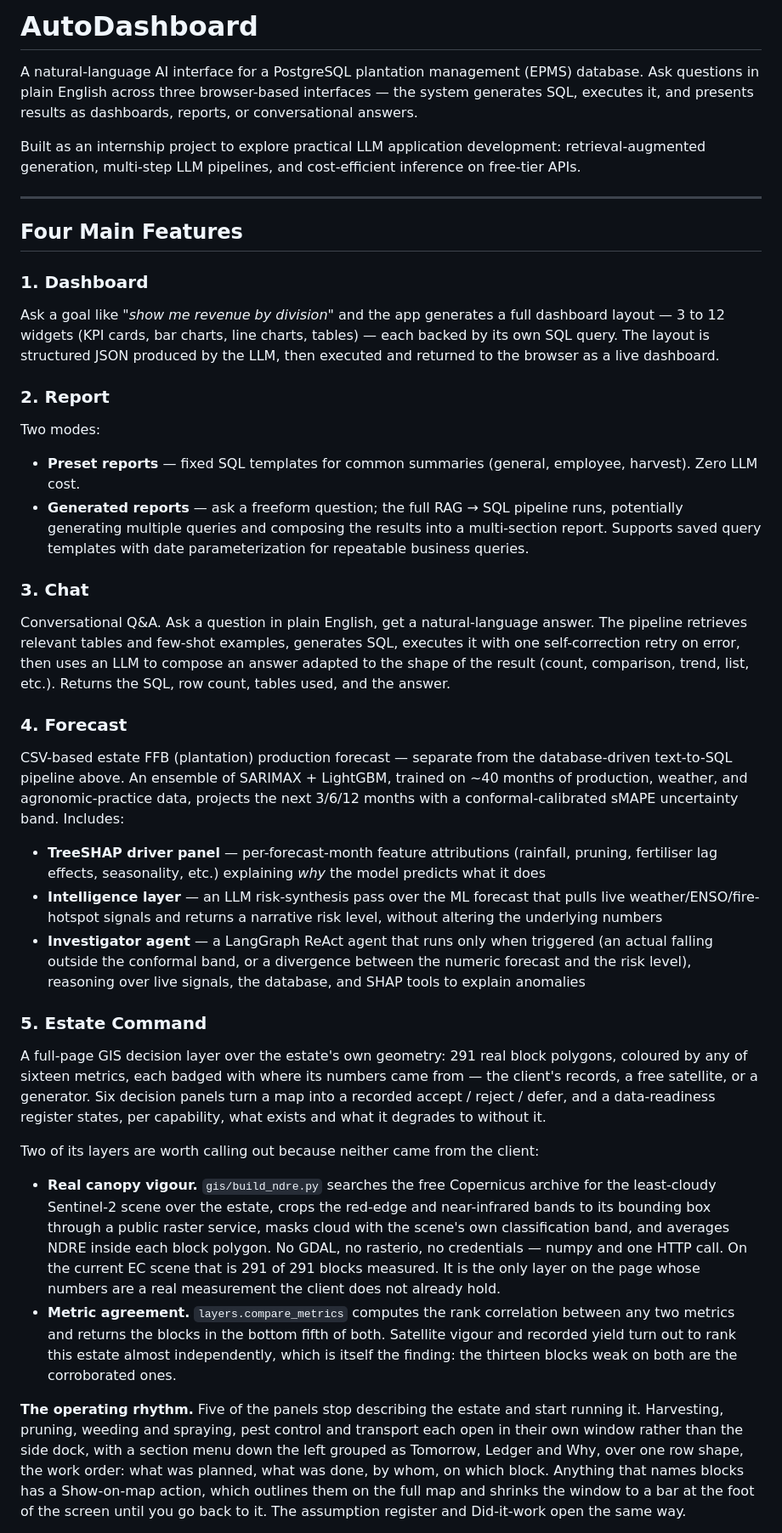
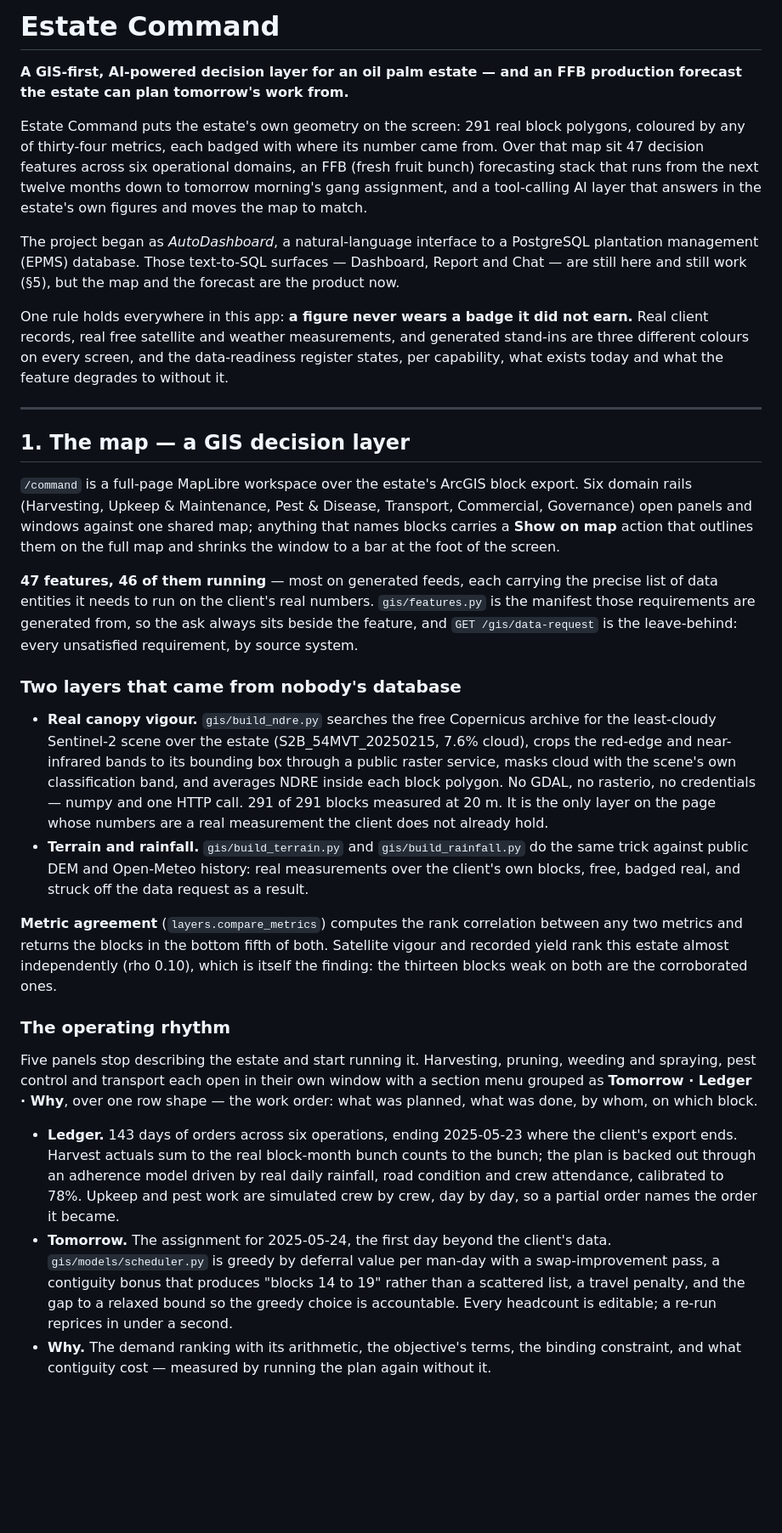
Before and after one commit to KimiPatria/Estate-Command, a Markdown page: README.md, the part around one of its changes. Shown at 85% size. Rendered like a GitHub page; blank space fills up the shorter version.

```diff
--- a/README.md
+++ b/README.md
@@ -1,37 +1,84 @@
-# AutoDashboard
+# Estate Command
 
-A natural-language AI interface for a PostgreSQL plantation management (EPMS) database. Ask questions in plain English across three browser-based interfaces — the system generates SQL, executes it, and presents results as dashboards, reports, or conversational answers.
+**A GIS-first, AI-powered decision layer for an oil palm estate — and an FFB production forecast the estate can plan tomorrow's work from.**
 
-Built as an internship project to explore practical LLM application development: retrieval-augmented generation, multi-step LLM pipelines, and cost-efficient inference on free-tier APIs.
+Estate Command puts the estate's own geometry on the screen: 291 real block
+polygons, coloured by any of thirty-four metrics, each badged with where its
+number came from. Over that map sit 47 decision features across six
+operational domains, an FFB (fresh fruit bunch) forecasting stack that runs
+from the next twelve months down to tomorrow morning's gang assignment, and a
+tool-calling AI layer that answers in the estate's own figures and moves the
+map to match.
+
+The project began as *AutoDashboard*, a natural-language interface to a
+PostgreSQL plantation management (EPMS) database. Those text-to-SQL
+surfaces — Dashboard, Report and Chat — are still here and still work
+(§5), but the map and the forecast are the product now.
+
+One rule holds everywhere in this app: **a figure never wears a badge it did
+not earn.** Real client records, real free satellite and weather measurements,
+and generated stand-ins are three different colours on every screen, and the
+data-readiness register states, per capability, what exists today and what the
+feature degrades to without it.
 
 ---
 
-## Four Main Features
+## 1. The map — a GIS decision layer
 
-### 1. Dashboard
-Ask a goal like *"show me revenue by division"* and the app generates a full dashboard layout — 3 to 12 widgets (KPI cards, bar charts, line charts, tables) — each backed by its own SQL query. The layout is structured JSON produced by the LLM, then executed and returned to the browser as a live dashboard.
+`/command` is a full-page MapLibre workspace over the estate's ArcGIS block
+export. Six domain rails (Harvesting, Upkeep & Maintenance, Pest & Disease,
+Transport, Commercial, Governance) open panels and windows against one shared
+map; anything that names blocks carries a **Show on map** action that outlines
+them on the full map and shrinks the window to a bar at the foot of the screen.
 
-### 2. Report
-Two modes:
-- **Preset reports** — fixed SQL templates for common summaries (general, employee, harvest). Zero LLM cost.
-- **Generated reports** — ask a freeform question; the full RAG → SQL pipeline runs, potentially generating multiple queries and composing the results into a multi-section report. Supports saved query templates with date parameterization for repeatable business queries.
+**47 features, 46 of them running** — most on generated feeds, each carrying
+the precise list of data entities it needs to run on the client's real
+numbers. `gis/features.py` is the manifest those requirements are generated
+from, so the ask always sits beside the feature, and `GET /gis/data-request`
+is the leave-behind: every unsatisfied requirement, by source system.
 
-### 3. Chat
-Conversational Q&A. Ask a question in plain English, get a natural-language answer. The pipeline retrieves relevant tables and few-shot examples, generates SQL, executes it with one self-correction retry on error, then uses an LLM to compose an answer adapted to the shape of the result (count, comparison, trend, list, etc.). Returns the SQL, row count, tables used, and the answer.
+### Two layers that came from nobody's database
 
-### 4. Forecast
-CSV-based estate FFB (plantation) production forecast — separate from the database-driven text-to-SQL pipeline above. An ensemble of SARIMAX + LightGBM, trained on ~40 months of production, weather, and agronomic-practice data, projects the next 3/6/12 months with a conformal-calibrated sMAPE uncertainty band. Includes:
-- **TreeSHAP driver panel** — per-forecast-month feature attributions (rainfall, pruning, fertiliser lag effects, seasonality, etc.) explaining *why* the model predicts what it does
-- **Intelligence layer** — an LLM risk-synthesis pass over the ML forecast that pulls live weather/ENSO/fire-hotspot signals and returns a narrative risk level, without altering the underlying numbers
-- **Investigator agent** — a LangGraph ReAct agent that runs only when triggered (an actual falling outside the conformal band, or a divergence between the numeric forecast and the risk level), reasoning over live signals, the database, and SHAP tools to explain anomalies
+- **Real canopy vigour.** `gis/build_ndre.py` searches the free Copernicus
+  archive for the least-cloudy Sentinel-2 scene over the estate
+  (S2B_54MVT_20250215, 7.6% cloud), crops the red-edge and near-infrared bands
+  to its bounding box through a public raster service, masks cloud with the
+  scene's own classification band, and averages NDRE inside each block
+  polygon. No GDAL, no rasterio, no credentials — numpy and one HTTP call.
+  291 of 291 blocks measured at 20 m. It is the only layer on the page whose
+  numbers are a real measurement the client does not already hold.
+- **Terrain and rainfall.** `gis/build_terrain.py` and
+  `gis/build_rainfall.py` do the same trick against public DEM and Open-Meteo
+  history: real measurements over the client's own blocks, free, badged real,
+  and struck off the data request as a result.
 
-### 5. Estate Command
-A full-page GIS decision layer over the estate's own geometry: 291 real block polygons, coloured by any of sixteen metrics, each badged with where its numbers came from — the client's records, a free satellite, or a generator. Six decision panels turn a map into a recorded accept / reject / defer, and a data-readiness register states, per capability, what exists and what it degrades to without it.
+**Metric agreement** (`layers.compare_metrics`) computes the rank correlation
+between any two metrics and returns the blocks in the bottom fifth of both.
+Satellite vigour and recorded yield rank this estate almost independently
+(rho 0.10), which is itself the finding: the thirteen blocks weak on both are
+the corroborated ones.
 
-Two of its layers are worth calling out because neither came from the client:
+### The operating rhythm
 
-- **Real canopy vigour.** `gis/build_ndre.py` searches the free Copernicus archive for the least-cloudy Sentinel-2 scene over the estate, crops the red-edge and near-infrared bands to its bounding box through a public raster service, masks cloud with the scene's own classification band, and averages NDRE inside each block polygon. No GDAL, no rasterio, no credentials — numpy and one HTTP call. On the current EC scene that is 291 of 291 blocks measured. It is the only layer on the page whose numbers are a real measurement the client does not already hold.
-- **Metric agreement.** `layers.compare_metrics` computes the rank correlation between any two metrics and returns the blocks in the bottom fifth of both. Satellite vigour and recorded yield turn out to rank this estate almost independently, which is itself the finding: the thirteen blocks weak on both are the corroborated ones.
+Five panels stop describing the estate and start running it. Harvesting,
+pruning, weeding and spraying, pest control and transport each open in their
+own window with a section menu grouped as **Tomorrow · Ledger · Why**, over
+one row shape — the work order: what was planned, what was done, by whom, on
+which block.
 
-**The operating rhythm.** Five of the panels stop describing the estate and start running it. Harvesting, pruning, weeding and spraying, pest control and transport each open in their own window rather than the side dock, with a section menu down the left grouped as Tomorrow, Ledger and Why, over one row shape, the work order: what was planned, what was done, by whom, on which block. Anything that names blocks has a Show-on-map action, which outlines them on the full map and shrinks the window to a bar at the foot of the screen until you go back to it. The assumption register and Did-it-work open the same way.
+- **Ledger.** 143 days of orders across six operations, ending 2025-05-23
+  where the client's export ends. Harvest actuals sum to the real block-month
+  bunch counts to the bunch; the plan is backed out through an adherence model
+  driven by real daily rainfall, road condition and crew attendance,
+  calibrated to 78%. Upkeep and pest work are simulated crew by crew, day by
+  day, so a partial order names the order it became.
+- **Tomorrow.** The assignment for 2025-05-24, the first day beyond the
+  client's data. `gis/models/scheduler.py` is greedy by deferral value per
+  man-day with a swap-improvement pass, a contiguity bonus that produces
+  "blocks 14 to 19" rather than a scattered list, a travel penalty, and the
+  gap to a relaxed bound so the greedy choice is accountable. Every headcount
+  is editable; a re-run reprices in under a second.
+- **Why.** The demand ranking with its arithmetic, the objective's terms, the
+  binding constraint, and what contiguity cost — measured by running the plan
+  again without it.
 
```
Also changed, not shown: other parts of README.md (+389 -233 lines).
